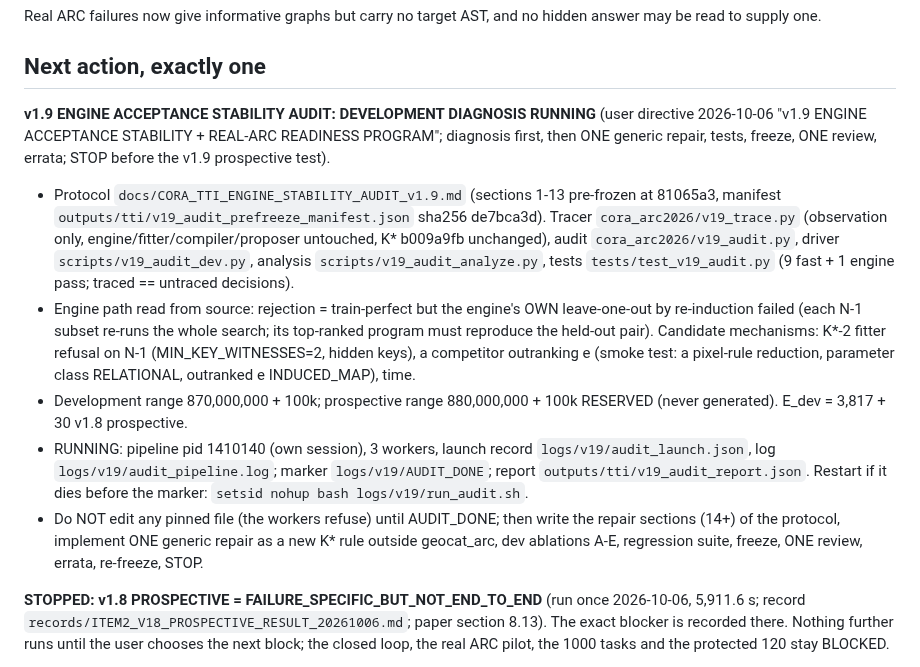
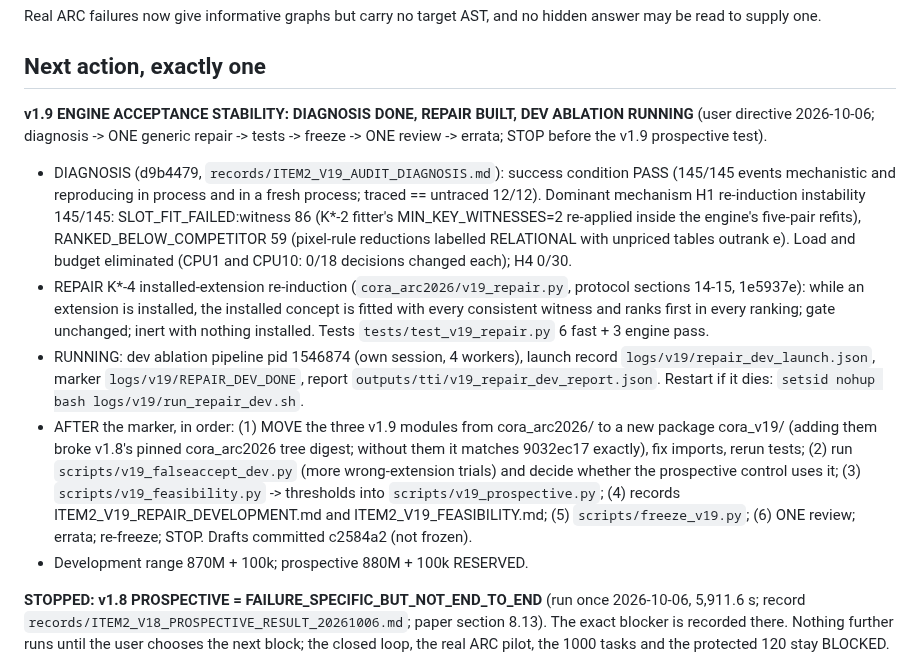
Before and after one commit to ChimdiWalter/Symbolic_Reasoning_LLM_ARC-AGI, a Markdown page: RESUME.md, the part around the change. Drawn GitHub-style.

Commit message:
Updating RESUME with the v1.9 diagnosis result, the K*-4 repair and the running development ablation

```diff
--- a/RESUME.md
+++ b/RESUME.md
@@ -179,33 +179,36 @@ hidden answer may be read to supply one.
 
 ## Next action, exactly one
 
-**v1.9 ENGINE ACCEPTANCE STABILITY AUDIT: DEVELOPMENT DIAGNOSIS RUNNING**
-(user directive 2026-10-06 "v1.9 ENGINE ACCEPTANCE STABILITY + REAL-ARC
-READINESS PROGRAM"; diagnosis first, then ONE generic repair, tests,
-freeze, ONE review, errata; STOP before the v1.9 prospective test).
-- Protocol `docs/CORA_TTI_ENGINE_STABILITY_AUDIT_v1.9.md` (sections 1-13
-  pre-frozen at 81065a3, manifest `outputs/tti/v19_audit_prefreeze_manifest.json`
-  sha256 de7bca3d). Tracer `cora_arc2026/v19_trace.py` (observation only,
-  engine/fitter/compiler/proposer untouched, K* b009a9fb unchanged), audit
-  `cora_arc2026/v19_audit.py`, driver `scripts/v19_audit_dev.py`, analysis
-  `scripts/v19_audit_analyze.py`, tests `tests/test_v19_audit.py` (9 fast +
-  1 engine pass; traced == untraced decisions).
-- Engine path read from source: rejection = train-perfect but the engine's
-  OWN leave-one-out by re-induction failed (each N-1 subset re-runs the
-  whole search; its top-ranked program must reproduce the held-out pair).
-  Candidate mechanisms: K*-2 fitter refusal on N-1 (MIN_KEY_WITNESSES=2,
-  hidden keys), a competitor outranking e (smoke test: a pixel-rule
-  reduction, parameter class RELATIONAL, outranked e INDUCED_MAP), time.
-- Development range 870,000,000 + 100k; prospective range 880,000,000 +
-  100k RESERVED (never generated). E_dev = 3,817 + 30 v1.8 prospective.
-- RUNNING: pipeline pid 1410140 (own session), 3 workers, launch record
-  `logs/v19/audit_launch.json`, log `logs/v19/audit_pipeline.log`; marker
-  `logs/v19/AUDIT_DONE`; report `outputs/tti/v19_audit_report.json`.
-  Restart if it dies before the marker: `setsid nohup bash logs/v19/run_audit.sh`.
-- Do NOT edit any pinned file (the workers refuse) until AUDIT_DONE; then
-  write the repair sections (14+) of the protocol, implement ONE generic
-  repair as a new K* rule outside geocat_arc, dev ablations A-E,
-  regression suite, freeze, ONE review, errata, re-freeze, STOP.
+**v1.9 ENGINE ACCEPTANCE STABILITY: DIAGNOSIS DONE, REPAIR BUILT, DEV ABLATION RUNNING**
+(user directive 2026-10-06; diagnosis -> ONE generic repair -> tests ->
+freeze -> ONE review -> errata; STOP before the v1.9 prospective test).
+- DIAGNOSIS (d9b4479, `records/ITEM2_V19_AUDIT_DIAGNOSIS.md`): success
+  condition PASS (145/145 events mechanistic and reproducing in process and
+  in a fresh process; traced == untraced 12/12). Dominant mechanism H1
+  re-induction instability 145/145: SLOT_FIT_FAILED:witness 86 (K*-2
+  fitter's MIN_KEY_WITNESSES=2 re-applied inside the engine's five-pair
+  refits), RANKED_BELOW_COMPETITOR 59 (pixel-rule reductions labelled
+  RELATIONAL with unpriced tables outrank e). Load and budget eliminated
+  (CPU1 and CPU10: 0/18 decisions changed each); H4 0/30.
+- REPAIR K*-4 installed-extension re-induction (`cora_arc2026/v19_repair.py`,
+  protocol sections 14-15, 1e5937e): while an extension is installed, the
+  installed concept is fitted with every consistent witness and ranks first
+  in every ranking; gate unchanged; inert with nothing installed. Tests
+  `tests/test_v19_repair.py` 6 fast + 3 engine pass.
+- RUNNING: dev ablation pipeline pid 1546874 (own session, 4 workers),
+  launch record `logs/v19/repair_dev_launch.json`, marker
+  `logs/v19/REPAIR_DEV_DONE`, report `outputs/tti/v19_repair_dev_report.json`.
+  Restart if it dies: `setsid nohup bash logs/v19/run_repair_dev.sh`.
+- AFTER the marker, in order: (1) MOVE the three v1.9 modules from
+  cora_arc2026/ to a new package cora_v19/ (adding them broke v1.8's pinned
+  cora_arc2026 tree digest; without them it matches 9032ec17 exactly), fix
+  imports, rerun tests; (2) run `scripts/v19_falseaccept_dev.py` (more
+  wrong-extension trials) and decide whether the prospective control uses
+  it; (3) `scripts/v19_feasibility.py` -> thresholds into
+  `scripts/v19_prospective.py`; (4) records ITEM2_V19_REPAIR_DEVELOPMENT.md
+  and ITEM2_V19_FEASIBILITY.md; (5) `scripts/freeze_v19.py`; (6) ONE review;
+  errata; re-freeze; STOP. Drafts committed c2584a2 (not frozen).
+- Development range 870M + 100k; prospective 880M + 100k RESERVED.
 
 **STOPPED: v1.8 PROSPECTIVE = FAILURE_SPECIFIC_BUT_NOT_END_TO_END** (run once
 2026-10-06, 5,911.6 s; record `records/ITEM2_V18_PROSPECTIVE_RESULT_20261006.md`;
```
